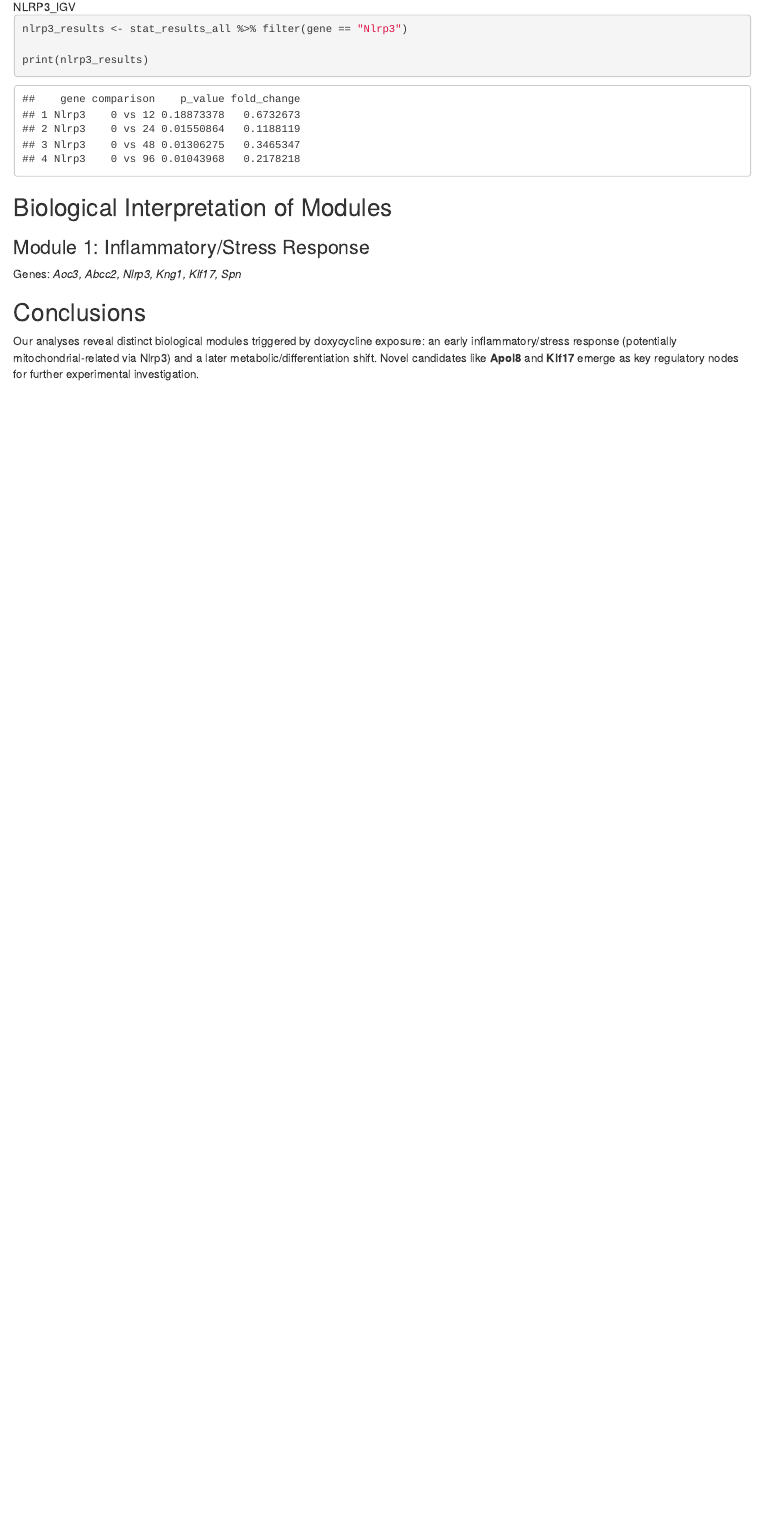
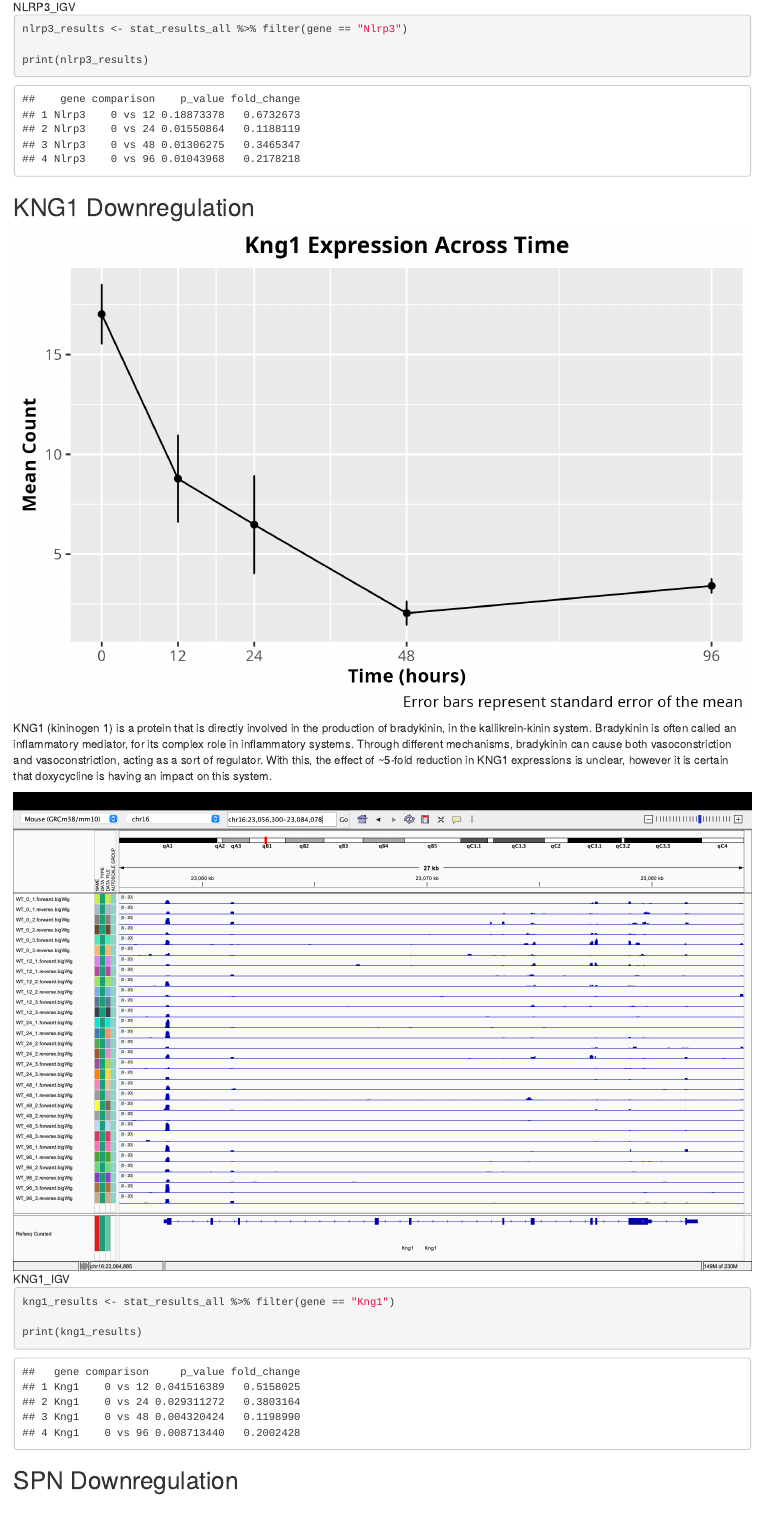
Before and after one commit to doublergreer/MouseData_Deseq, an R Markdown document (project.Rmd): the page in a window 1100 px wide, from 17070 px down. Rendered offline with R 4.5, knitr and Pandoc, with nearby package versions; some code elsewhere in the file could not run offline.

Commit message:
added Spn and Kng1

````diff
--- a/project.Rmd
+++ b/project.Rmd
@@ -425,4 +425,17 @@ nlrp3_results <- stat_results_all %>% filter(gene == "Nlrp3")
 print(nlrp3_results)
 ```
 
+## KNG1 Downregulation
+![KNG1_expression_graph](figures/Kng1_expression.png)
+KNG1 (kininogen 1) is a protein that is directly involved in the production of bradykinin, in the kallikrein-kinin system. Bradykinin is often called an inflammatory mediator, for its complex role in inflammatory systems. Through different mechanisms, bradykinin can cause both vasoconstriction and vasoconstriction, acting as a sort of regulator.
+With this, the effect of ~5-fold reduction in KNG1 expressions is unclear, however it is certain that doxycycline is having an impact on this system.
 
+![KNG1_IGV](figures/Kng1_IGV.png)
+
+```{r KNG1}
+kng1_results <- stat_results_all %>% filter(gene == "Kng1")
+
+print(kng1_results)
+```
+
+## SPN Downregulation
````
Also changed, not shown: project.Rmd (13 more changed lines).
